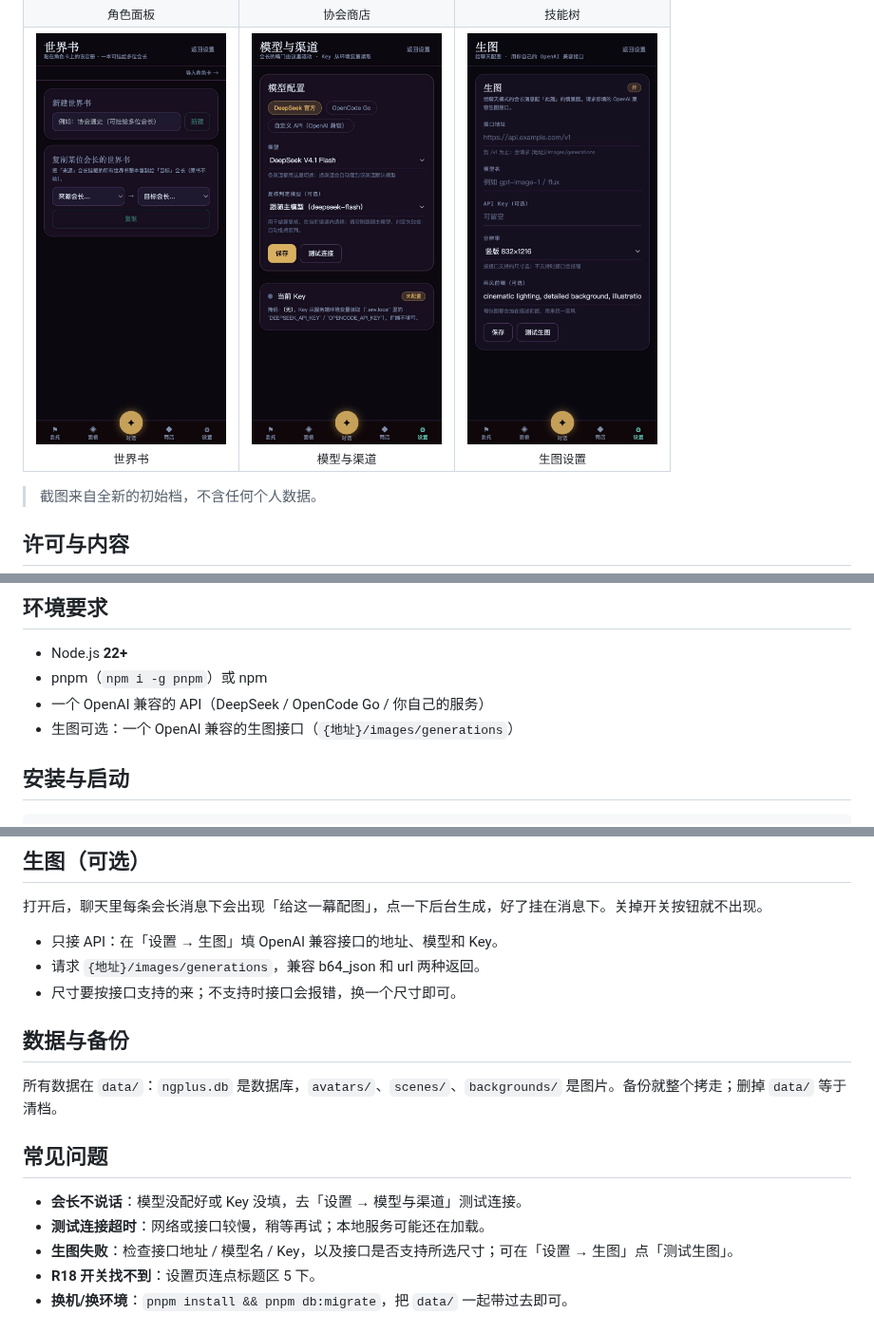
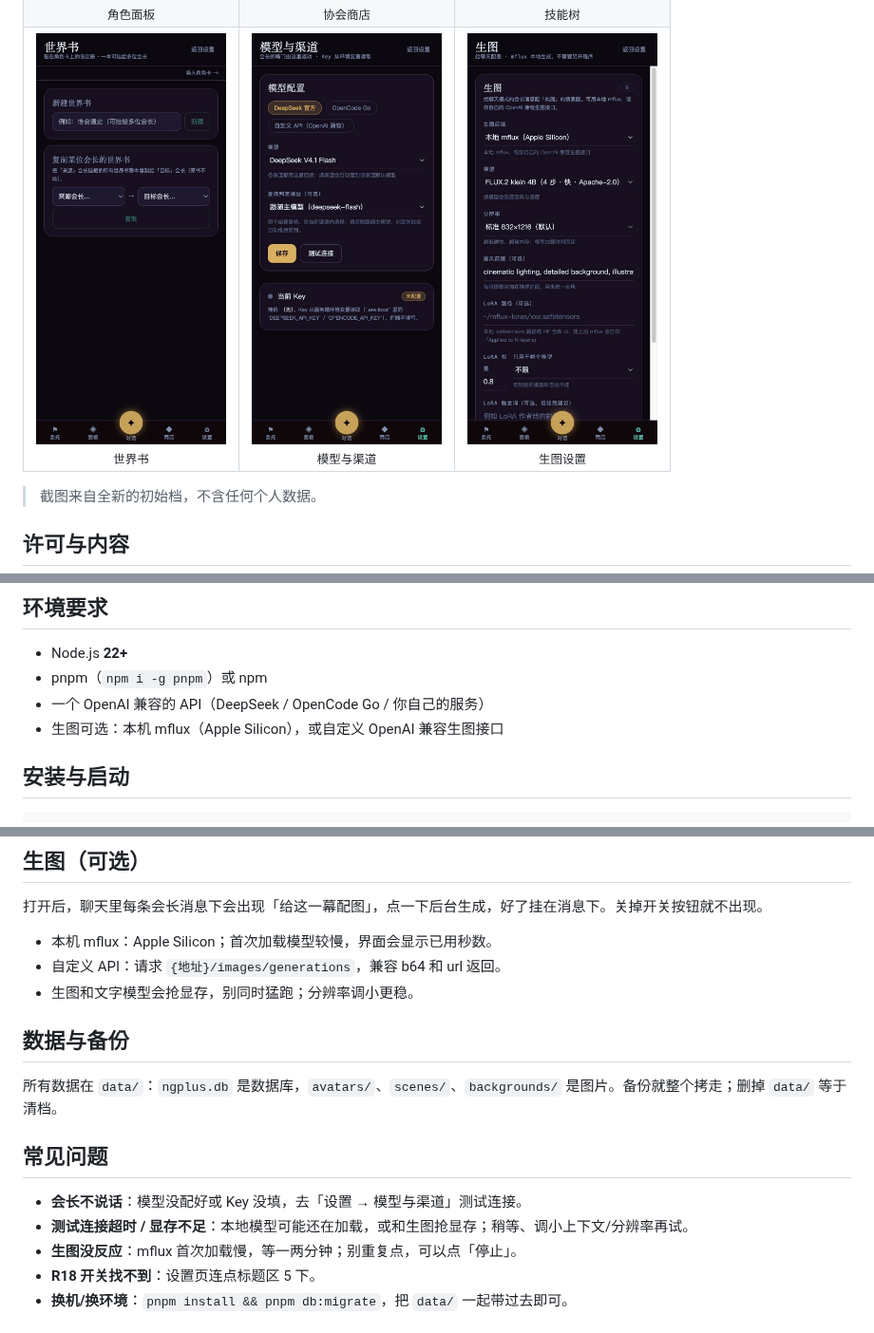
Before and after one commit to wlhpange/ngplus-tavern, a Markdown page: README.md, 3 parts joined by grey strips. Shown at 95% size. Drawn GitHub-style; pictures changed too: docs/screenshots/09-image.jpg.

```diff
--- a/README.md
+++ b/README.md
@@ -40,7 +40,7 @@
 - Node.js **22+**
 - pnpm（`npm i -g pnpm`）或 npm
 - 一个 OpenAI 兼容的 API（DeepSeek / OpenCode Go / 你自己的服务）
-- 生图可选：一个 OpenAI 兼容的生图接口（`{地址}/images/generations`）
+- 生图可选：本机 mflux（Apple Silicon），或自定义 OpenAI 兼容生图接口
 
 ## 安装与启动
 
@@ -98,9 +98,9 @@ pnpm dev
 
 打开后，聊天里每条会长消息下会出现「给这一幕配图」，点一下后台生成，好了挂在消息下。关掉开关按钮就不出现。
 
-- 只接 API：在「设置 → 生图」填 OpenAI 兼容接口的地址、模型和 Key。
-- 请求 `{地址}/images/generations`，兼容 b64_json 和 url 两种返回。
-- 尺寸要按接口支持的来；不支持时接口会报错，换一个尺寸即可。
+- 本机 mflux：Apple Silicon；首次加载模型较慢，界面会显示已用秒数。
+- 自定义 API：请求 `{地址}/images/generations`，兼容 b64 和 url 返回。
+- 生图和文字模型会抢显存，别同时猛跑；分辨率调小更稳。
 
 ## 数据与备份
 
@@ -109,8 +109,8 @@ pnpm dev
 ## 常见问题
 
 - **会长不说话**：模型没配好或 Key 没填，去「设置 → 模型与渠道」测试连接。
-- **测试连接超时**：网络或接口较慢，稍等再试；本地服务可能还在加载。
-- **生图失败**：检查接口地址 / 模型名 / Key，以及接口是否支持所选尺寸；可在「设置 → 生图」点「测试生图」。
+- **测试连接超时 / 显存不足**：本地模型可能还在加载，或和生图抢显存；稍等、调小上下文/分辨率再试。
+- **生图没反应**：mflux 首次加载慢，等一两分钟；别重复点，可以点「停止」。
 - **R18 开关找不到**：设置页连点标题区 5 下。
 - **换机/换环境**：`pnpm install && pnpm db:migrate`，把 `data/` 一起带过去即可。
 
```
Also changed, not shown: other parts of README.md (+1 -1 lines), README.en.md (+5 -5 lines), 12 other files.
